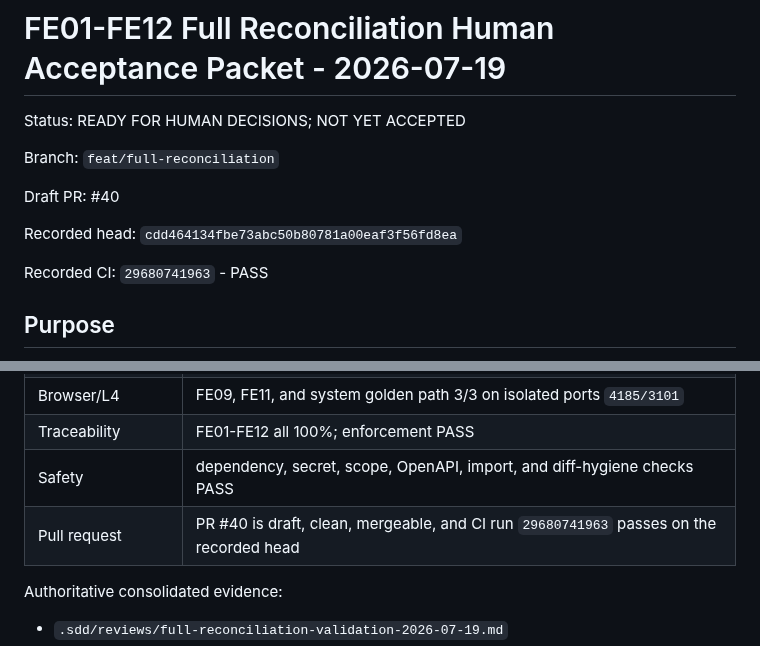
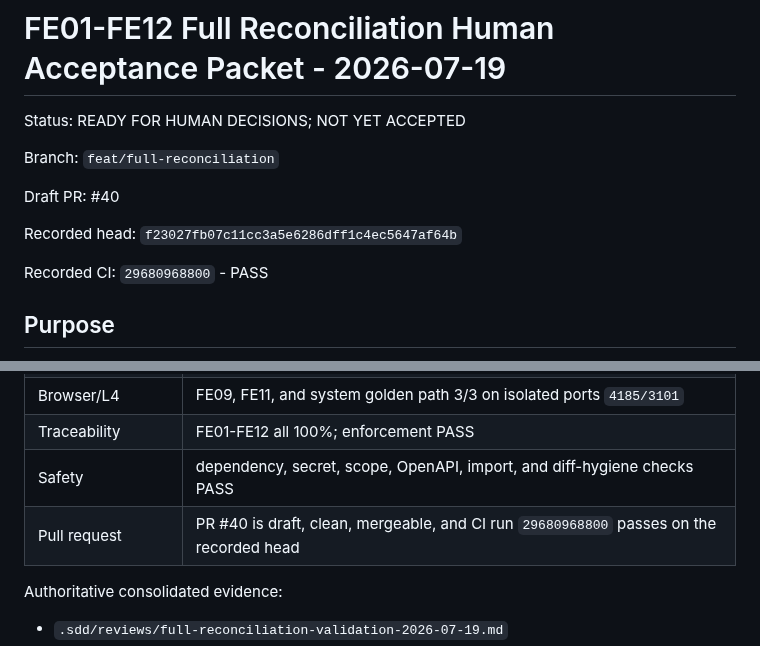
Before and after one commit to SWP391-LibraryManagement/LibraryManagement, a Markdown page: .sdd/reviews/full-reconciliation-human-acceptance-packet-2026-07-19.md, 2 parts joined by grey strips. Drawn GitHub-style.

Commit message:
docs: sync acceptance packet with final CI head

```diff
--- a/.sdd/reviews/full-reconciliation-human-acceptance-packet-2026-07-19.md
+++ b/.sdd/reviews/full-reconciliation-human-acceptance-packet-2026-07-19.md
@@ -6,9 +6,9 @@ Branch: `feat/full-reconciliation`
 
 Draft PR: #40
 
-Recorded head: `cdd464134fbe73abc50b80781a00eaf3f56fd8ea`
+Recorded head: `f23027fb07c11cc3a5e6286dff1c4ec5647af64b`
 
-Recorded CI: `29680741963` - PASS
+Recorded CI: `29680968800` - PASS
 
 ## Purpose
 
@@ -29,7 +29,7 @@ until a named reviewer records an explicit decision.
 | Browser/L4 | FE09, FE11, and system golden path 3/3 on isolated ports `4185/3101` |
 | Traceability | FE01-FE12 all 100%; enforcement PASS |
 | Safety | dependency, secret, scope, OpenAPI, import, and diff-hygiene checks PASS |
-| Pull request | PR #40 is draft, clean, mergeable, and CI run `29680741963` passes on the recorded head |
+| Pull request | PR #40 is draft, clean, mergeable, and CI run `29680968800` passes on the recorded head |
 
 Authoritative consolidated evidence:
 
```
